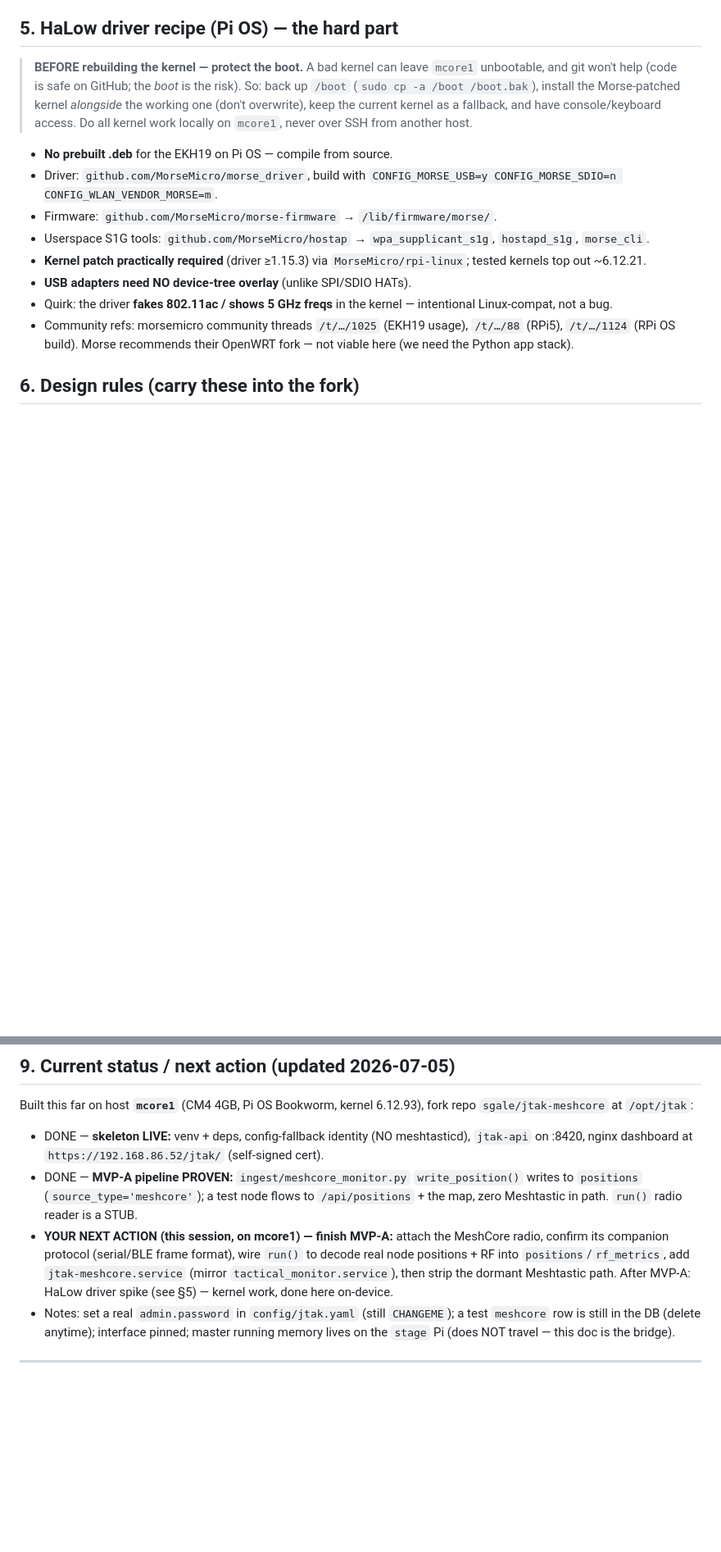
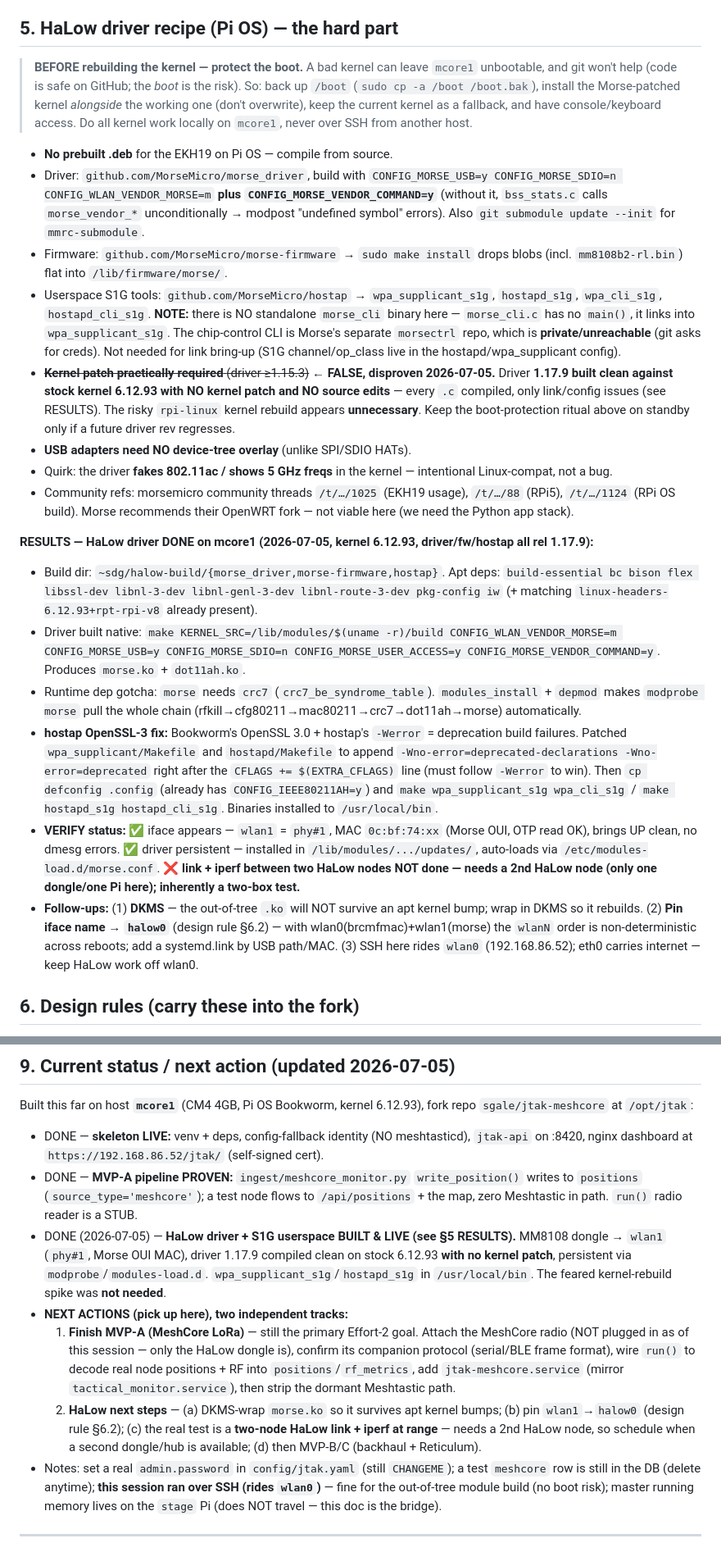
Before and after one commit to sgale/jtak-meshcore, a Markdown page: docs/EFFORT2-CM4-BUILD.md, 2 parts joined by grey strips. Shown at 82% size. Rendered like a GitHub page; blank space fills up the shorter version.

Commit message:
docs: §5 HaLow driver RESULTS (built clean on stock 6.12.93, no kernel patch) + §9 status

```diff
--- a/docs/EFFORT2-CM4-BUILD.md
+++ b/docs/EFFORT2-CM4-BUILD.md
@@ -45,13 +45,21 @@ Pin near Morse's tested kernel (**~6.12.21**) to ease the HaLow build. (The Mesh
 > **BEFORE rebuilding the kernel — protect the boot.** A bad kernel can leave `mcore1` unbootable, and git won't help (code is safe on GitHub; the *boot* is the risk). So: back up `/boot` (`sudo cp -a /boot /boot.bak`), install the Morse-patched kernel *alongside* the working one (don't overwrite), keep the current kernel as a fallback, and have console/keyboard access. Do all kernel work locally on `mcore1`, never over SSH from another host.
 
 - **No prebuilt .deb** for the EKH19 on Pi OS — compile from source.
-- Driver: `github.com/MorseMicro/morse_driver`, build with `CONFIG_MORSE_USB=y CONFIG_MORSE_SDIO=n CONFIG_WLAN_VENDOR_MORSE=m`.
-- Firmware: `github.com/MorseMicro/morse-firmware` → `/lib/firmware/morse/`.
-- Userspace S1G tools: `github.com/MorseMicro/hostap` → `wpa_supplicant_s1g`, `hostapd_s1g`, `morse_cli`.
-- **Kernel patch practically required** (driver ≥1.15.3) via `MorseMicro/rpi-linux`; tested kernels top out ~6.12.21.
+- Driver: `github.com/MorseMicro/morse_driver`, build with `CONFIG_MORSE_USB=y CONFIG_MORSE_SDIO=n CONFIG_WLAN_VENDOR_MORSE=m` **plus `CONFIG_MORSE_VENDOR_COMMAND=y`** (without it, `bss_stats.c` calls `morse_vendor_*` unconditionally → modpost "undefined symbol" errors). Also `git submodule update --init` for `mmrc-submodule`.
+- Firmware: `github.com/MorseMicro/morse-firmware` → `sudo make install` drops blobs (incl. `mm8108b2-rl.bin`) flat into `/lib/firmware/morse/`.
+- Userspace S1G tools: `github.com/MorseMicro/hostap` → `wpa_supplicant_s1g`, `hostapd_s1g`, `wpa_cli_s1g`, `hostapd_cli_s1g`. **NOTE:** there is NO standalone `morse_cli` binary here — `morse_cli.c` has no `main()`, it links into `wpa_supplicant_s1g`. The chip-control CLI is Morse's separate `morsectrl` repo, which is **private/unreachable** (git asks for creds). Not needed for link bring-up (S1G channel/op_class live in the hostapd/wpa_supplicant config).
+- ~~**Kernel patch practically required** (driver ≥1.15.3)~~ **← FALSE, disproven 2026-07-05.** Driver **1.17.9 built clean against stock kernel 6.12.93 with NO kernel patch and NO source edits** — every `.c` compiled, only link/config issues (see RESULTS). The risky `rpi-linux` kernel rebuild appears **unnecessary**. Keep the boot-protection ritual above on standby only if a future driver rev regresses.
 - **USB adapters need NO device-tree overlay** (unlike SPI/SDIO HATs).
 - Quirk: the driver **fakes 802.11ac / shows 5 GHz freqs** in the kernel — intentional Linux-compat, not a bug.
 - Community refs: morsemicro community threads `/t/…/1025` (EKH19 usage), `/t/…/88` (RPi5), `/t/…/1124` (RPi OS build). Morse recommends their OpenWRT fork — not viable here (we need the Python app stack).
+
+**RESULTS — HaLow driver DONE on mcore1 (2026-07-05, kernel 6.12.93, driver/fw/hostap all rel 1.17.9):**
+- Build dir: `~sdg/halow-build/{morse_driver,morse-firmware,hostap}`. Apt deps: `build-essential bc bison flex libssl-dev libnl-3-dev libnl-genl-3-dev libnl-route-3-dev pkg-config iw` (+ matching `linux-headers-6.12.93+rpt-rpi-v8` already present).
+- Driver built native: `make KERNEL_SRC=/lib/modules/$(uname -r)/build CONFIG_WLAN_VENDOR_MORSE=m CONFIG_MORSE_USB=y CONFIG_MORSE_SDIO=n CONFIG_MORSE_USER_ACCESS=y CONFIG_MORSE_VENDOR_COMMAND=y`. Produces `morse.ko` + `dot11ah.ko`.
+- Runtime dep gotcha: `morse` needs `crc7` (`crc7_be_syndrome_table`). `modules_install` + `depmod` makes `modprobe morse` pull the whole chain (rfkill→cfg80211→mac80211→crc7→dot11ah→morse) automatically.
+- **hostap OpenSSL-3 fix:** Bookworm's OpenSSL 3.0 + hostap's `-Werror` = deprecation build failures. Patched `wpa_supplicant/Makefile` and `hostapd/Makefile` to append `-Wno-error=deprecated-declarations -Wno-error=deprecated` right after the `CFLAGS += $(EXTRA_CFLAGS)` line (must follow `-Werror` to win). Then `cp defconfig .config` (already has `CONFIG_IEEE80211AH=y`) and `make wpa_supplicant_s1g wpa_cli_s1g` / `make hostapd_s1g hostapd_cli_s1g`. Binaries installed to `/usr/local/bin`.
+- **VERIFY status:** ✅ iface appears — `wlan1` = `phy#1`, MAC `0c:bf:74:xx` (Morse OUI, OTP read OK), brings UP clean, no dmesg errors. ✅ driver persistent — installed in `/lib/modules/.../updates/`, auto-loads via `/etc/modules-load.d/morse.conf`. ❌ **link + iperf between two HaLow nodes NOT done — needs a 2nd HaLow node (only one dongle/one Pi here); inherently a two-box test.**
+- **Follow-ups:** (1) **DKMS** — the out-of-tree `.ko` will NOT survive an apt kernel bump; wrap in DKMS so it rebuilds. (2) **Pin iface name → `halow0`** (design rule §6.2) — with wlan0(brcmfmac)+wlan1(morse) the `wlanN` order is non-deterministic across reboots; add a systemd.link by USB path/MAC. (3) SSH here rides `wlan0` (192.168.86.52); eth0 carries internet — keep HaLow work off wlan0.
 
 ## 6. Design rules (carry these into the fork)
 1. **Backhaul-only routing:** HaLow (`halow0`) is hub↔hub transport — **NEVER a default route.** Route only a dedicated backhaul subnet (e.g. `10.10.0.0/24`). Same principle as the wifi-uplink (default routes only on egress ifaces).
@@ -74,8 +82,11 @@ Built & proven on jtak2 (branch `feature/wifi-uplink`): single-radio concurrent
 Built this far on host **`mcore1`** (CM4 4GB, Pi OS Bookworm, kernel 6.12.93), fork repo `sgale/jtak-meshcore` at `/opt/jtak`:
 - DONE — **skeleton LIVE:** venv + deps, config-fallback identity (NO meshtasticd), `jtak-api` on :8420, nginx dashboard at `https://192.168.86.52/jtak/` (self-signed cert).
 - DONE — **MVP-A pipeline PROVEN:** `ingest/meshcore_monitor.py` `write_position()` writes to `positions` (`source_type='meshcore'`); a test node flows to `/api/positions` + the map, zero Meshtastic in path. `run()` radio reader is a STUB.
-- **YOUR NEXT ACTION (this session, on mcore1) — finish MVP-A:** attach the MeshCore radio, confirm its companion protocol (serial/BLE frame format), wire `run()` to decode real node positions + RF into `positions`/`rf_metrics`, add `jtak-meshcore.service` (mirror `tactical_monitor.service`), then strip the dormant Meshtastic path. After MVP-A: HaLow driver spike (see §5) — kernel work, done here on-device.
-- Notes: set a real `admin.password` in `config/jtak.yaml` (still `CHANGEME`); a test `meshcore` row is still in the DB (delete anytime); interface pinned; master running memory lives on the `stage` Pi (does NOT travel — this doc is the bridge).
+- DONE (2026-07-05) — **HaLow driver + S1G userspace BUILT & LIVE (see §5 RESULTS).** MM8108 dongle → `wlan1` (`phy#1`, Morse OUI MAC), driver 1.17.9 compiled clean on stock 6.12.93 **with no kernel patch**, persistent via `modprobe`/`modules-load.d`. `wpa_supplicant_s1g`/`hostapd_s1g` in `/usr/local/bin`. The feared kernel-rebuild spike was **not needed**.
+- **NEXT ACTIONS (pick up here), two independent tracks:**
+  1. **Finish MVP-A (MeshCore LoRa)** — still the primary Effort-2 goal. Attach the MeshCore radio (NOT plugged in as of this session — only the HaLow dongle is), confirm its companion protocol (serial/BLE frame format), wire `run()` to decode real node positions + RF into `positions`/`rf_metrics`, add `jtak-meshcore.service` (mirror `tactical_monitor.service`), then strip the dormant Meshtastic path.
+  2. **HaLow next steps** — (a) DKMS-wrap `morse.ko` so it survives apt kernel bumps; (b) pin `wlan1`→`halow0` (design rule §6.2); (c) the real test is a **two-node HaLow link + iperf at range** — needs a 2nd HaLow node, so schedule when a second dongle/hub is available; (d) then MVP-B/C (backhaul + Reticulum).
+- Notes: set a real `admin.password` in `config/jtak.yaml` (still `CHANGEME`); a test `meshcore` row is still in the DB (delete anytime); **this session ran over SSH (rides `wlan0`)** — fine for the out-of-tree module build (no boot risk); master running memory lives on the `stage` Pi (does NOT travel — this doc is the bridge).
 
 ---
 *Master planning memory lives on the `stage` Pi at `~/.claude/projects/-home-sdg/memory/` (files `project_jtak_hub_roadmap.md`, `changelog_jtak_hub.md`). That memory does NOT travel between machines — this file is the portable handoff. Keep it updated as the build progresses.*
```
